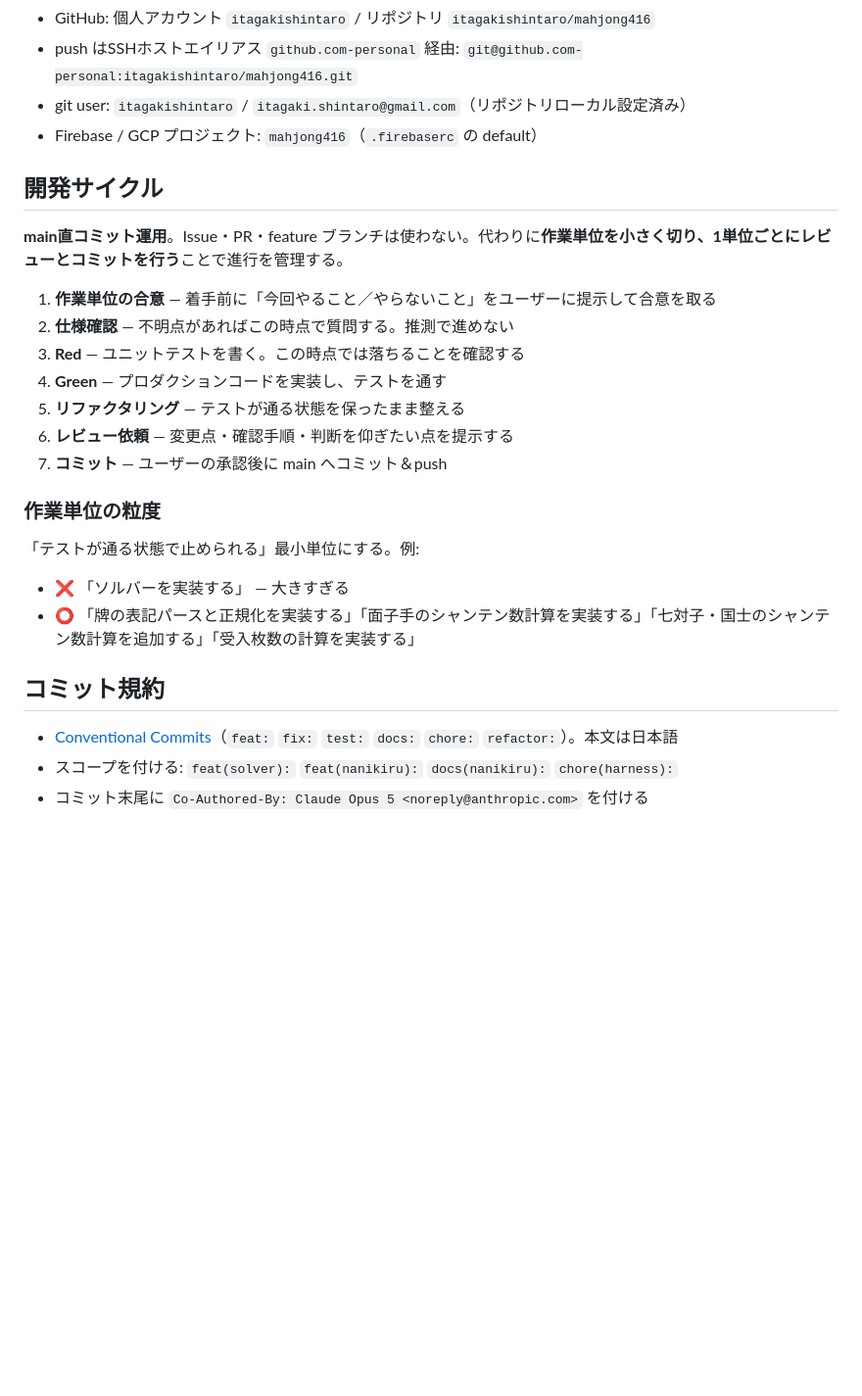
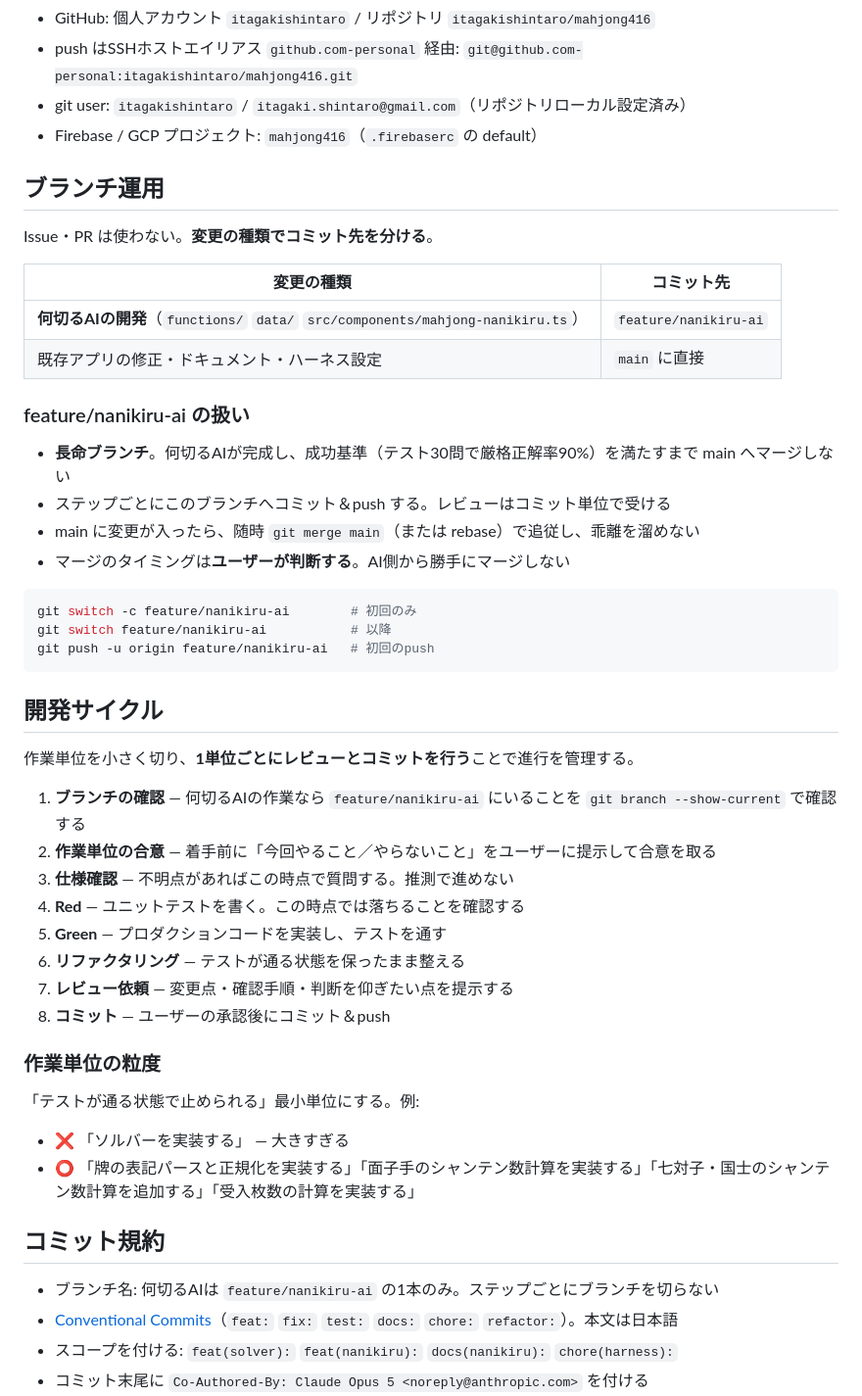
Before and after one commit to itagakishintaro/mahjong416, a Markdown page: DEVELOPMENT.md, the part around the change. Shown at 98% size. Rendered like a GitHub page; blank space fills up the shorter version.

Commit message:
docs(harness): 何切るAIの開発をfeatureブランチ運用に変更
何切るAIは開発に時間がかかるため、完成するまでmainを汚さないよう
長命ブランチ feature/nanikiru-ai で進める方針にする。

- AGENTS.md にブランチ運用のルールを追加（既存アプリ・ドキュメントは
  main直コミットのまま）
- DEVELOPMENT.md に「ブランチ運用」セクションを新設。長命ブランチの
  追従方法とマージ判断の所在を明記
- 開発サイクルの手順に「ブランチの確認」を追加

Co-Authored-By: Claude Opus 5 <noreply@anthropic.com>

````diff
--- a/DEVELOPMENT.md
+++ b/DEVELOPMENT.md
@@ -7,17 +7,40 @@
 - git user: `itagakishintaro` / `itagaki.shintaro@gmail.com`（リポジトリローカル設定済み）
 - Firebase / GCP プロジェクト: `mahjong416`（`.firebaserc` の default）
 
+## ブランチ運用
+
+Issue・PR は使わない。**変更の種類でコミット先を分ける**。
+
+| 変更の種類 | コミット先 |
+| --- | --- |
+| **何切るAIの開発**（`functions/` `data/` `src/components/mahjong-nanikiru.ts`） | `feature/nanikiru-ai` |
+| 既存アプリの修正・ドキュメント・ハーネス設定 | `main` に直接 |
+
+### feature/nanikiru-ai の扱い
+
+- **長命ブランチ**。何切るAIが完成し、成功基準（テスト30問で厳格正解率90%）を満たすまで main へマージしない
+- ステップごとにこのブランチへコミット＆push する。レビューはコミット単位で受ける
+- main に変更が入ったら、随時 `git merge main`（または rebase）で追従し、乖離を溜めない
+- マージのタイミングは**ユーザーが判断する**。AI側から勝手にマージしない
+
+```bash
+git switch -c feature/nanikiru-ai        # 初回のみ
+git switch feature/nanikiru-ai           # 以降
+git push -u origin feature/nanikiru-ai   # 初回のpush
+```
+
 ## 開発サイクル
 
-**main直コミット運用**。Issue・PR・feature ブランチは使わない。代わりに**作業単位を小さく切り、1単位ごとにレビューとコミットを行う**ことで進行を管理する。
+作業単位を小さく切り、**1単位ごとにレビューとコミットを行う**ことで進行を管理する。
 
-1. **作業単位の合意** — 着手前に「今回やること／やらないこと」をユーザーに提示して合意を取る
-2. **仕様確認** — 不明点があればこの時点で質問する。推測で進めない
-3. **Red** — ユニットテストを書く。この時点では落ちることを確認する
-4. **Green** — プロダクションコードを実装し、テストを通す
-5. **リファクタリング** — テストが通る状態を保ったまま整える
-6. **レビュー依頼** — 変更点・確認手順・判断を仰ぎたい点を提示する
-7. **コミット** — ユーザーの承認後に main へコミット＆push
+1. **ブランチの確認** — 何切るAIの作業なら `feature/nanikiru-ai` にいることを `git branch --show-current` で確認する
+2. **作業単位の合意** — 着手前に「今回やること／やらないこと」をユーザーに提示して合意を取る
+3. **仕様確認** — 不明点があればこの時点で質問する。推測で進めない
+4. **Red** — ユニットテストを書く。この時点では落ちることを確認する
+5. **Green** — プロダクションコードを実装し、テストを通す
+6. **リファクタリング** — テストが通る状態を保ったまま整える
+7. **レビュー依頼** — 変更点・確認手順・判断を仰ぎたい点を提示する
+8. **コミット** — ユーザーの承認後にコミット＆push
 
 ### 作業単位の粒度
 
@@ -28,6 +51,7 @@
 
 ## コミット規約
 
+- ブランチ名: 何切るAIは `feature/nanikiru-ai` の1本のみ。ステップごとにブランチを切らない
 - [Conventional Commits](https://www.conventionalcommits.org/ja/)（`feat:` `fix:` `test:` `docs:` `chore:` `refactor:`）。本文は日本語
 - スコープを付ける: `feat(solver):` `feat(nanikiru):` `docs(nanikiru):` `chore(harness):`
 - コミット末尾に `Co-Authored-By: Claude Opus 5 <noreply@anthropic.com>` を付ける
````
Also changed, not shown: AGENTS.md (+9 -8 lines).
